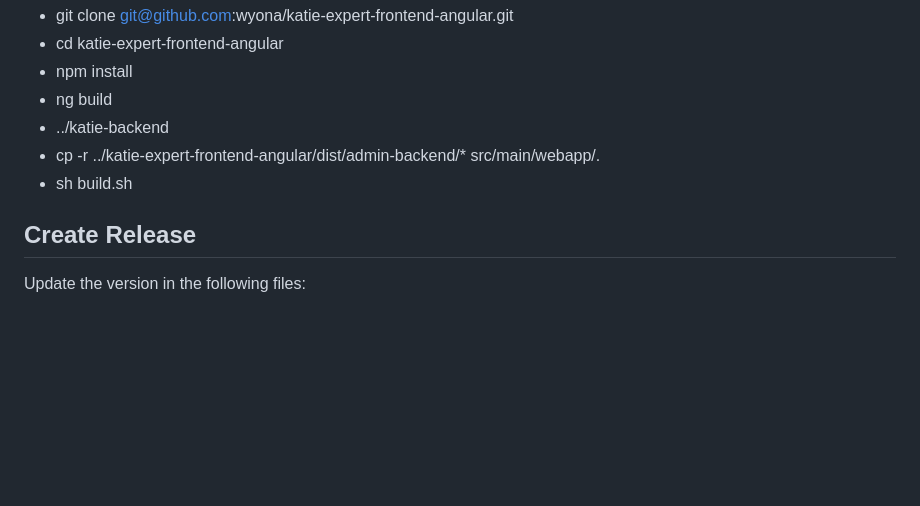
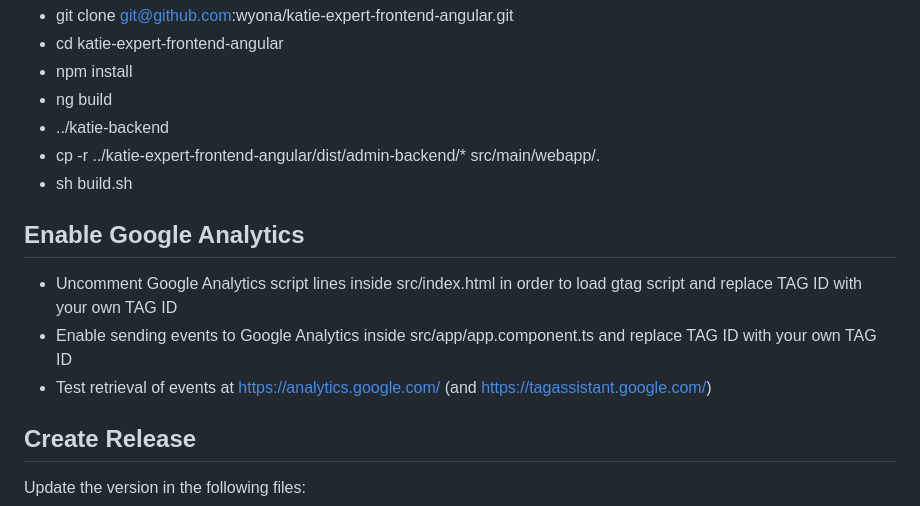
Before and after one commit to wyona/katie-backend, a Markdown page: README.md, the part around the change. Rendered like a GitHub page; blank space fills up the shorter version.

Commit message:
note re Google Analytics

```diff
--- a/README.md
+++ b/README.md
@@ -201,6 +201,12 @@ and the startup should work again.
 * cp -r ../katie-expert-frontend-angular/dist/admin-backend/* src/main/webapp/.
 * sh build.sh
 
+## Enable Google Analytics
+
+* Uncomment Google Analytics script lines inside src/index.html in order to load gtag script and replace TAG ID with your own TAG ID
+* Enable sending events to Google Analytics inside src/app/app.component.ts and replace TAG ID with your own TAG ID
+* Test retrieval of events at https://analytics.google.com/ (and https://tagassistant.google.com/)
+
 ## Create Release
 
 Update the version in the following files:
```
